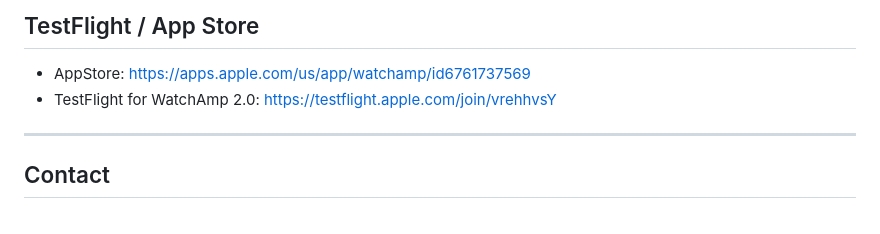
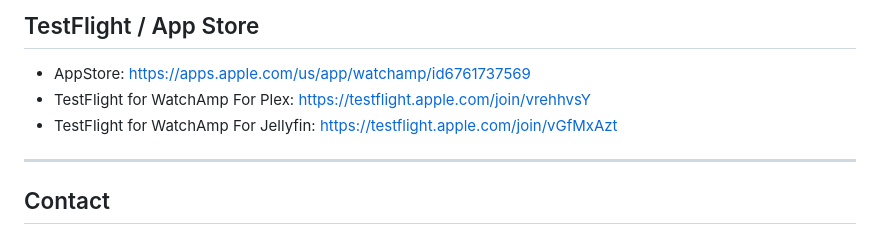
Before and after one commit to fkick/WatchAmp, a Markdown page: README.md, the part around the change. GitHub-like rendering.

```diff
--- a/README.md
+++ b/README.md
@@ -87,7 +87,8 @@ When reporting a bug, please include:
 ## TestFlight / App Store
 
 - AppStore: https://apps.apple.com/us/app/watchamp/id6761737569
-- TestFlight for WatchAmp 2.0: https://testflight.apple.com/join/vrehhvsY
+- TestFlight for WatchAmp For Plex: https://testflight.apple.com/join/vrehhvsY
+- TestFlight for WatchAmp For Jellyfin: https://testflight.apple.com/join/vGfMxAzt
 
 ---
 
```
